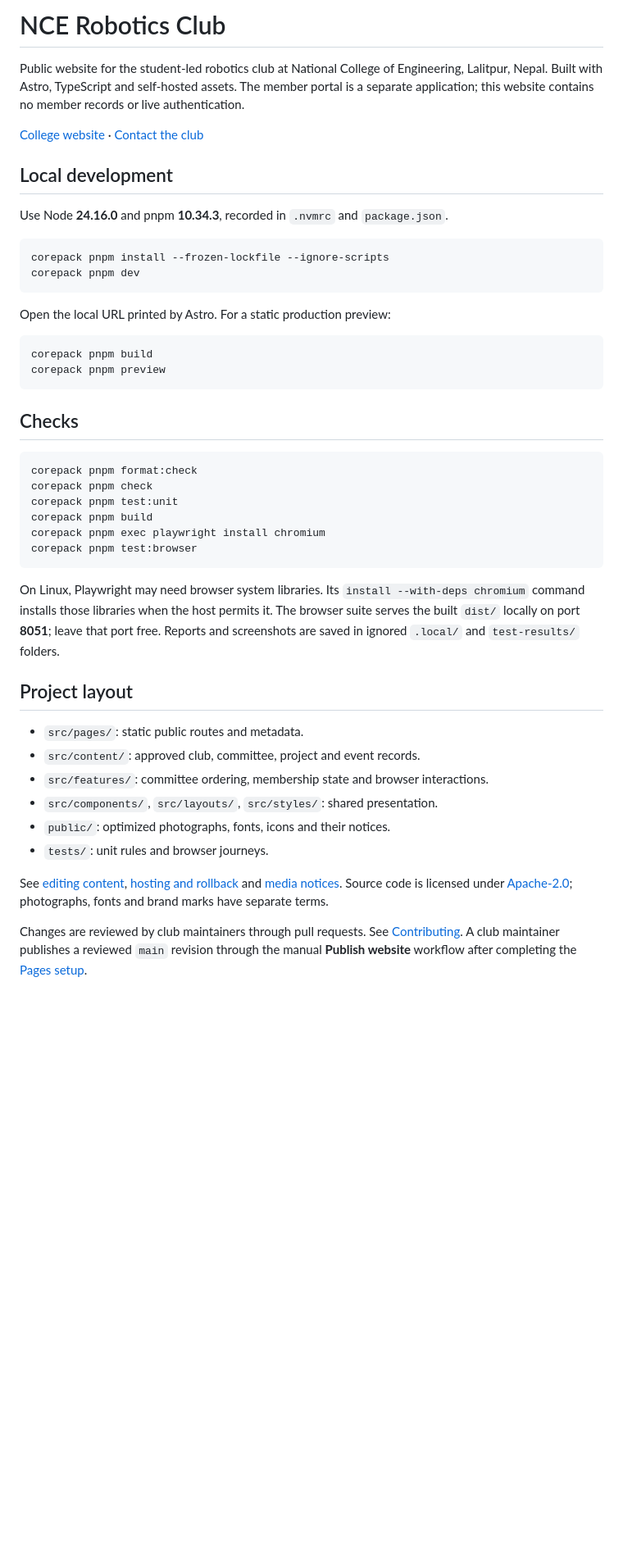
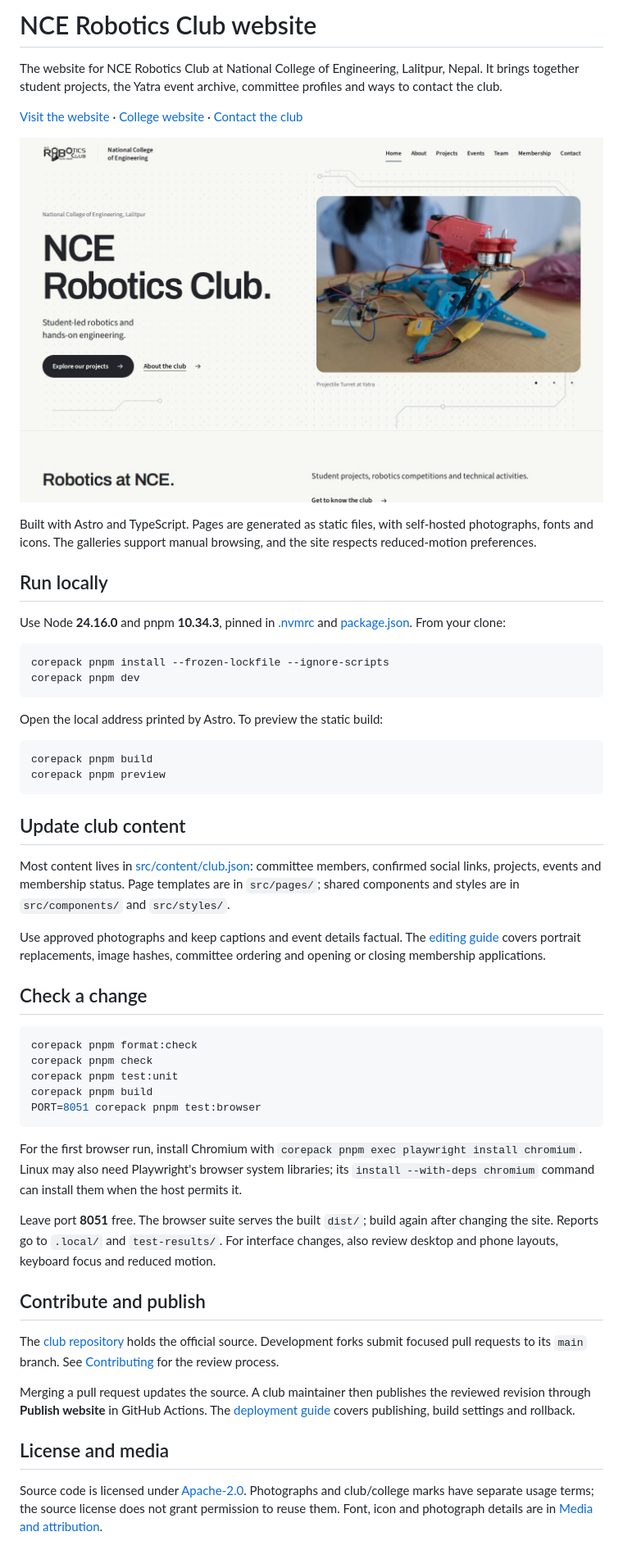
Before and after one commit to SuhanVerse/nrc_website, a Markdown page: README.md, the part around the change. Shown at 82% size. GitHub-like rendering; pictures changed too: docs/assets/homepage.jpg (added); blank space fills up the shorter version.

Commit message:
docs: refresh repository README and homepage preview

````diff
--- a/README.md
+++ b/README.md
@@ -1,61 +1,79 @@
-# NCE Robotics Club
+# NCE Robotics Club website
 
-Public website for the student-led robotics club at National College of
-Engineering, Lalitpur, Nepal. Built with Astro, TypeScript and self-hosted assets.
-The member portal is a separate application; this website contains no member
-records or live authentication.
+The website for NCE Robotics Club at National College of Engineering, Lalitpur,
+Nepal. It brings together student projects, the Yatra event archive, committee
+profiles and ways to contact the club.
 
+[Visit the website](https://nceroboticsclub.github.io/) ·
 [College website](https://nce.edu.np/) ·
 [Contact the club](mailto:nceofficialroboticsclub@gmail.com)
 
-## Local development
+![NCE Robotics Club homepage with a student-built robot and a dotted circuit-board background](docs/assets/homepage.jpg)
 
-Use Node **24.16.0** and pnpm **10.34.3**, recorded in `.nvmrc` and
-`package.json`.
+Built with Astro and TypeScript. Pages are generated as static files, with
+self-hosted photographs, fonts and icons. The galleries support manual browsing,
+and the site respects reduced-motion preferences.
+
+## Run locally
+
+Use Node **24.16.0** and pnpm **10.34.3**, pinned in [.nvmrc](.nvmrc) and
+[package.json](package.json). From your clone:
 
 ```sh
 corepack pnpm install --frozen-lockfile --ignore-scripts
 corepack pnpm dev
 ```
 
-Open the local URL printed by Astro. For a static production preview:
+Open the local address printed by Astro. To preview the static build:
 
 ```sh
 corepack pnpm build
 corepack pnpm preview
 ```
 
-## Checks
+## Update club content
+
+Most content lives in [src/content/club.json](src/content/club.json): committee
+members, confirmed social links, projects, events and membership status. Page
+templates are in `src/pages/`; shared components and styles are in `src/components/`
+and `src/styles/`.
+
+Use approved photographs and keep captions and event details factual. The
+[editing guide](docs/editing.md) covers portrait replacements, image hashes,
+committee ordering and opening or closing membership applications.
+
+## Check a change
 
 ```sh
 corepack pnpm format:check
 corepack pnpm check
 corepack pnpm test:unit
 corepack pnpm build
-corepack pnpm exec playwright install chromium
-corepack pnpm test:browser
+PORT=8051 corepack pnpm test:browser
 ```
 
-On Linux, Playwright may need browser system libraries. Its
-`install --with-deps chromium` command installs those libraries when the host
-permits it. The browser suite serves the built `dist/` locally on port **8051**;
-leave that port free. Reports and screenshots are saved in ignored `.local/`
-and `test-results/` folders.
+For the first browser run, install Chromium with
+`corepack pnpm exec playwright install chromium`. Linux may also need Playwright's
+browser system libraries; its `install --with-deps chromium` command can install
+them when the host permits it.
 
-## Project layout
+Leave port **8051** free. The browser suite serves the built `dist/`; build again
+after changing the site. Reports go to `.local/` and `test-results/`. For interface
+changes, also review desktop and phone layouts, keyboard focus and reduced motion.
 
-- `src/pages/`: static public routes and metadata.
-- `src/content/`: approved club, committee, project and event records.
-- `src/features/`: committee ordering, membership state and browser interactions.
-- `src/components/`, `src/layouts/`, `src/styles/`: shared presentation.
-- `public/`: optimized photographs, fonts, icons and their notices.
-- `tests/`: unit rules and browser journeys.
+## Contribute and publish
 
-See [editing content](docs/editing.md), [hosting and rollback](docs/deployment.md)
-and [media notices](docs/media.md). Source code is licensed under
-[Apache-2.0](LICENSE); photographs, fonts and brand marks have separate terms.
+The [club repository](https://github.com/nceroboticsclub/nceroboticsclub.github.io)
+holds the official source. Development forks submit focused pull requests to its
+`main` branch. See [Contributing](CONTRIBUTING.md) for the review process.
 
-Changes are reviewed by club maintainers through pull requests. See
-[Contributing](CONTRIBUTING.md). A club maintainer publishes a reviewed `main`
-revision through the manual **Publish website** workflow after completing the
-[Pages setup](docs/deployment.md#publish-a-reviewed-release).
+Merging a pull request updates the source. A club maintainer then publishes the
+reviewed revision through **Publish website** in GitHub Actions. The
+[deployment guide](docs/deployment.md#publish-a-reviewed-release) covers publishing,
+build settings and rollback.
+
+## License and media
+
+Source code is licensed under [Apache-2.0](LICENSE). Photographs and club/college
+marks have separate usage terms; the source license does not grant permission to
+reuse them. Font, icon and photograph details are in [Media and attribution](docs/media.md).
````
Also changed, not shown: docs/media.md (+4 -0 lines).
